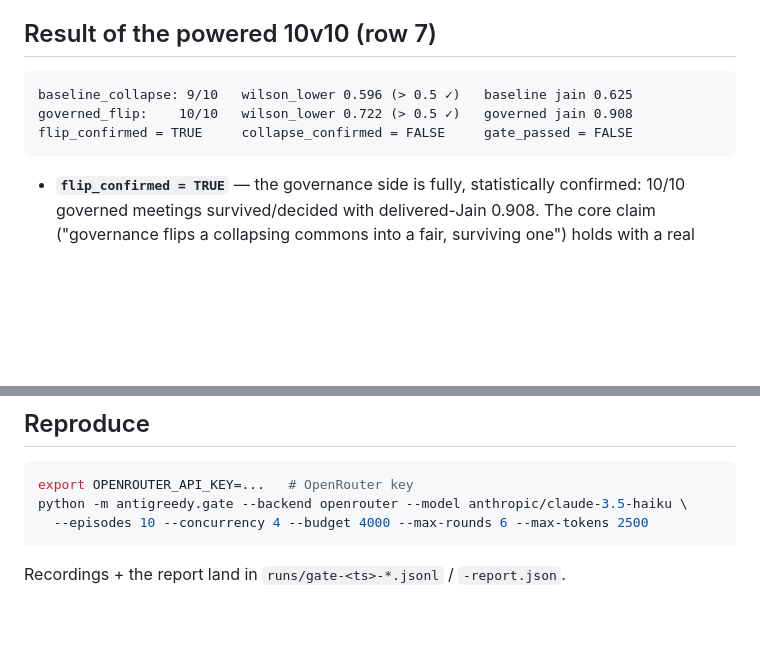
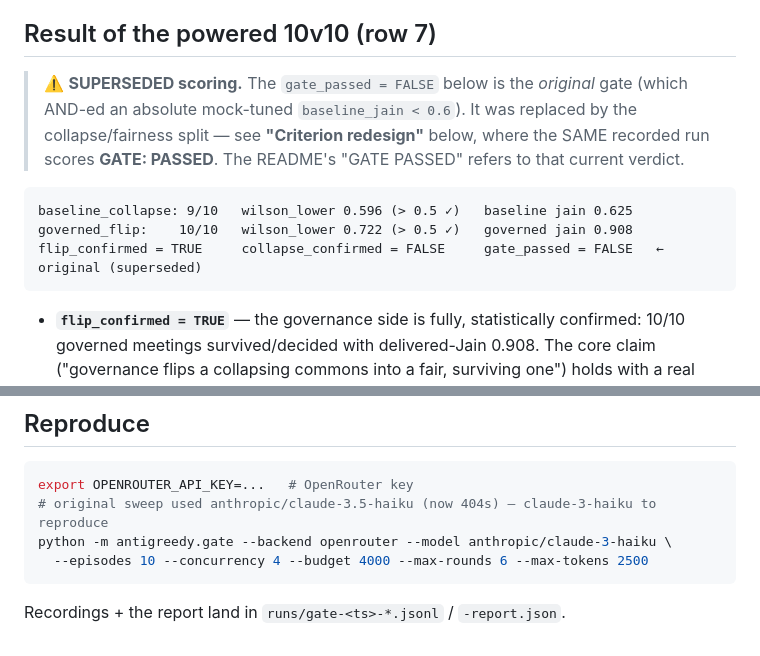
Before and after one commit to JaeyeonBang/Antigreedy_a2a, a Markdown page: docs/gate_calibration.md, 2 parts joined by grey strips. Rendered like a GitHub page; blank space fills up the shorter version.

Commit message:
docs: reconcile README "GATE PASSED" with gate_report + fix dead model slug
- gate_calibration.md: mark the original gate_passed=FALSE block as SUPERSEDED and
  point to the collapse/fairness-split redesign where the SAME run scores PASSED, so
  the README claim and the cited doc no longer appear to contradict.
- Replace the dead anthropic/claude-3.5-haiku slug (404s on OpenRouter) with
  claude-3-haiku in both runnable quickstart commands; note the change inline.
- Refresh stale test count 114 → 197 passed/1 skip.

Docs only; no code paths touched.

Co-Authored-By: Claude Opus 4.8 <noreply@anthropic.com>
Claude-Session: https://claude.ai/code/session_01WATcF2NnWJUsbpxW79wy4S

````diff
--- a/docs/gate_calibration.md
+++ b/docs/gate_calibration.md
@@ -53,10 +53,15 @@ settled points"). Row 5 also tried one-sentence neutrals — reverted (it crashe
 
 ## Result of the powered 10v10 (row 7)
 
+> ⚠️ **SUPERSEDED scoring.** The `gate_passed = FALSE` below is the *original* gate
+> (which AND-ed an absolute mock-tuned `baseline_jain < 0.6`). It was replaced by the
+> collapse/fairness split — see **"Criterion redesign"** below, where the SAME recorded
+> run scores **GATE: PASSED**. The README's "GATE PASSED" refers to that current verdict.
+
 ```
 baseline_collapse: 9/10   wilson_lower 0.596 (> 0.5 ✓)   baseline jain 0.625
 governed_flip:    10/10   wilson_lower 0.722 (> 0.5 ✓)   governed jain 0.908
-flip_confirmed = TRUE     collapse_confirmed = FALSE     gate_passed = FALSE
+flip_confirmed = TRUE     collapse_confirmed = FALSE     gate_passed = FALSE   ← original (superseded)
 ```
 
 - **`flip_confirmed = TRUE`** — the governance side is fully, statistically confirmed:
@@ -115,7 +120,8 @@ about real-model behaviour. The mock gate still passes (it has a larger gain).
 
 ```bash
 export OPENROUTER_API_KEY=...   # OpenRouter key
-python -m antigreedy.gate --backend openrouter --model anthropic/claude-3.5-haiku \
+# original sweep used anthropic/claude-3.5-haiku (now 404s) — claude-3-haiku to reproduce
+python -m antigreedy.gate --backend openrouter --model anthropic/claude-3-haiku \
   --episodes 10 --concurrency 4 --budget 4000 --max-rounds 6 --max-tokens 2500
 ```
 
````
Also changed, not shown: README.md (+3 -2 lines).
